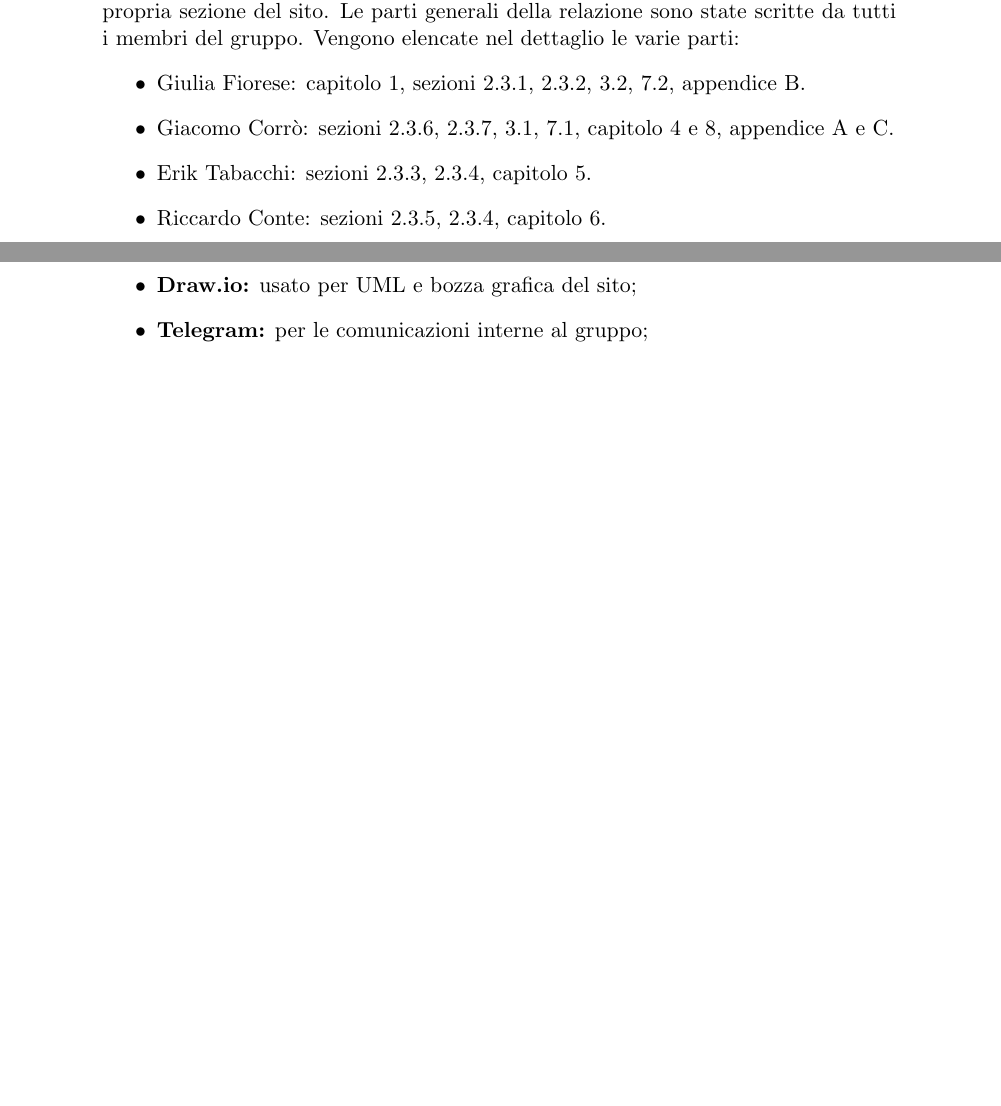
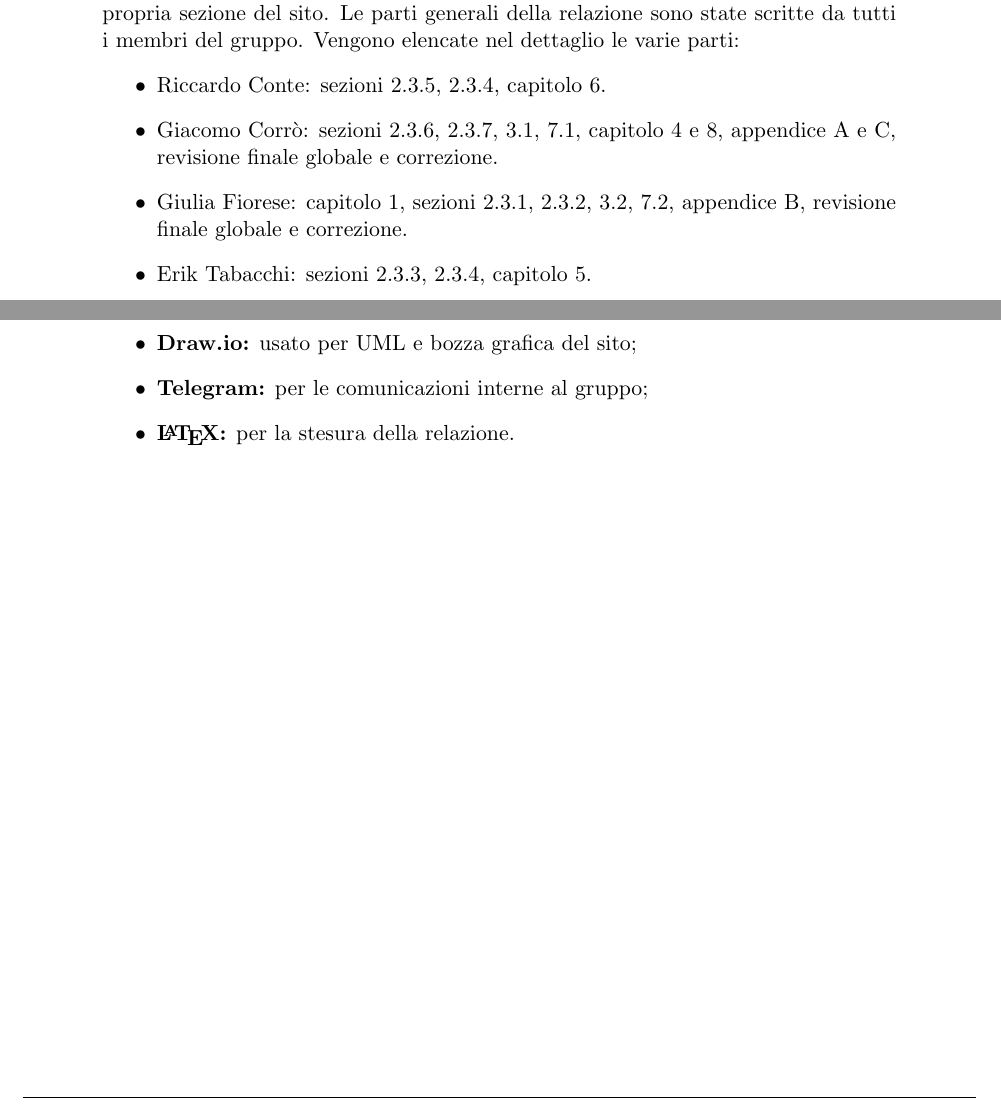
Before and after one commit to Fgiulia/progettoTecnologieWeb2019-2020, a LaTeX document (Relazione/relazione.tex, which reads Relazione/sezioni/Appendice.tex, Relazione/sezioni/FaseDiRealizzazione.tex): two parts of pages 15 and 24 of 24, joined at a grey line, cut so that both start at the same text, the shorter picture padded with empty space. Compiled offline with pdfLaTeX.

Commit message:
fix relazione

```diff
--- a/Relazione/sezioni/Appendice.tex
+++ b/Relazione/sezioni/Appendice.tex
@@ -13,5 +13,6 @@
         \item \textbf{XAMPP:} per testare sopratutto la parte dinamica del sito (PHP e SQL);
         \item \textbf{Draw.io:} usato per UML e bozza grafica del sito;
         \item \textbf{Telegram:} per le comunicazioni interne al gruppo;
+        \item \textbf{\LaTeX:} per la stesura della relazione.
     \end{itemize}
 \pagebreak
--- a/Relazione/sezioni/FaseDiRealizzazione.tex
+++ b/Relazione/sezioni/FaseDiRealizzazione.tex
@@ -41,10 +41,10 @@ L'ultima parte della realizzazione è stata aggiungere CSS al sito, avendo cura
 Per quanto riguarda la relazione, ognuno ha scritto la parte di analisi relativa alla propria sezione del sito. Le parti generali della relazione sono state scritte da tutti i membri del gruppo.
 Vengono elencate nel dettaglio le varie parti:
 \begin{itemize}
-    \item Giulia Fiorese: capitolo 1, sezioni 2.3.1, 2.3.2, 3.2, 7.2, appendice B.
-    \item Giacomo Corrò: sezioni 2.3.6, 2.3.7, 3.1, 7.1, capitolo 4 e 8, appendice A e C.
+    \item Riccardo Conte: sezioni 2.3.5, 2.3.4, capitolo 6.
+    \item Giacomo Corrò: sezioni 2.3.6, 2.3.7, 3.1, 7.1, capitolo 4 e 8, appendice A e C, revisione finale globale e correzione.
+    \item Giulia Fiorese: capitolo 1, sezioni 2.3.1, 2.3.2, 3.2, 7.2, appendice B, revisione finale globale e correzione.
     \item Erik Tabacchi: sezioni 2.3.3, 2.3.4, capitolo 5.
-    \item Riccardo Conte: sezioni 2.3.5, 2.3.4, capitolo 6.
 \end{itemize}
 Tutte le parti della relazione non elencate sono state scritte durante gli incontri, quindi tutto il gruppo ha preso parte alla stesura.
 \pagebreak
```
Also changed, not shown: Relazione/import/first-page.tex (+2 -2 lines), Relazione/sezioni/FaseDiProgettazione.tex (+2 -2 lines).
